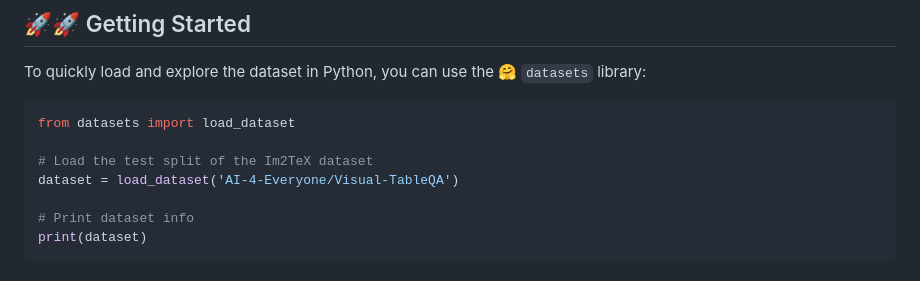
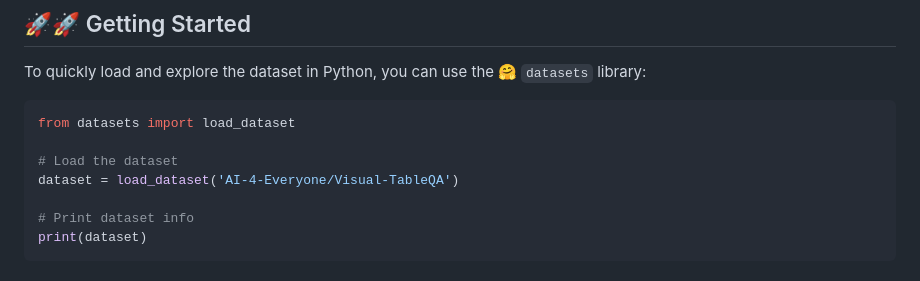
Before and after one commit to AI-4-Everyone/Visual-TableQA, a Markdown page: README.md, the part around the change. GitHub-like rendering.

````diff
--- a/README.md
+++ b/README.md
@@ -61,7 +61,7 @@ To quickly load and explore the dataset in Python, you can use the 🤗 `dataset
 ```python
 from datasets import load_dataset
 
-# Load the test split of the Im2TeX dataset
+# Load the dataset
 dataset = load_dataset('AI-4-Everyone/Visual-TableQA')
 
 # Print dataset info
````
